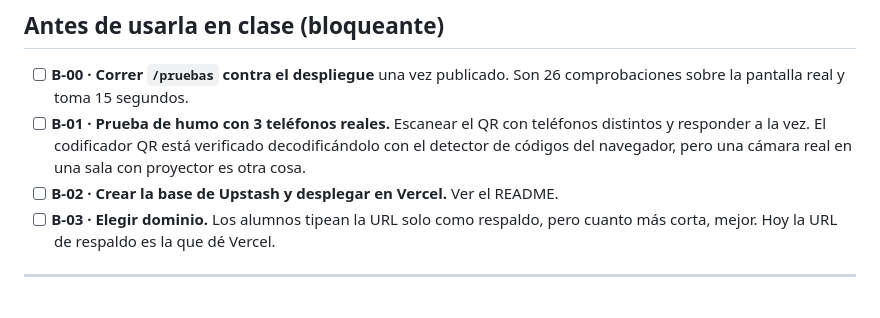
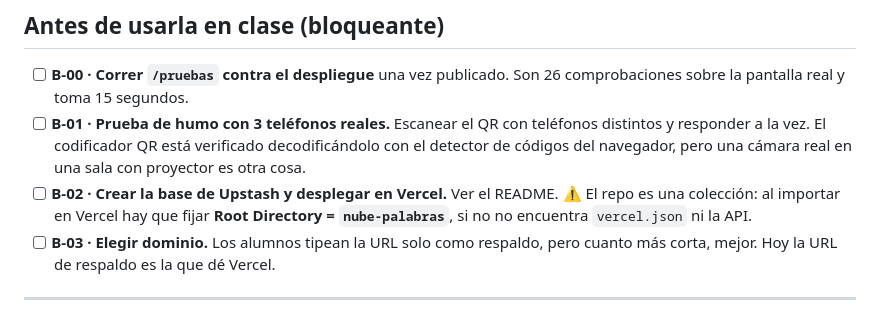
Before and after one commit to Jatramolao/utilidades, a Markdown page: nube-palabras/BACKLOG.md, the part around the change. Rendered like a GitHub page.

Commit message:
Nota de despliegue: Root Directory en Vercel
Al vivir en una colección, Vercel necesita Root Directory = nube-palabras.

Co-Authored-By: Claude Opus 5 <noreply@anthropic.com>

```diff
--- a/nube-palabras/BACKLOG.md
+++ b/nube-palabras/BACKLOG.md
@@ -20,6 +20,8 @@ diálogo de pregunta. Detalle de la causa raíz en la spec, §12.
       responder a la vez. El codificador QR está verificado decodificándolo con el detector de
       códigos del navegador, pero una cámara real en una sala con proyector es otra cosa.
 - [ ] **B-02 · Crear la base de Upstash y desplegar en Vercel.** Ver el README.
+      ⚠️ El repo es una colección: al importar en Vercel hay que fijar
+      **Root Directory = `nube-palabras`**, si no no encuentra `vercel.json` ni la API.
 - [ ] **B-03 · Elegir dominio.** Los alumnos tipean la URL solo como respaldo, pero cuanto más
       corta, mejor. Hoy la URL de respaldo es la que dé Vercel.
 
```
